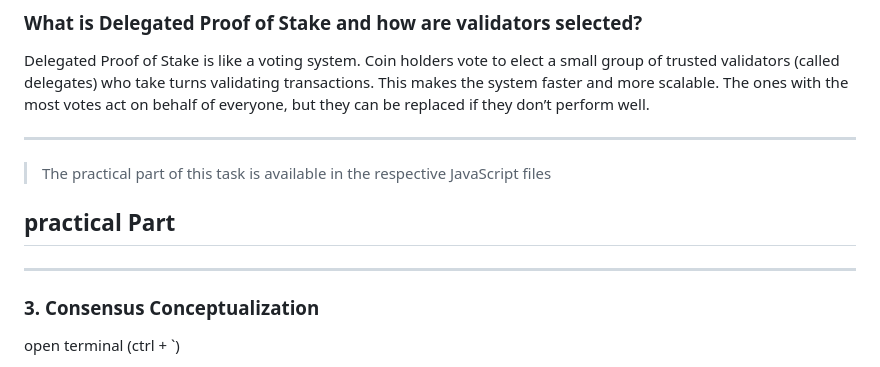
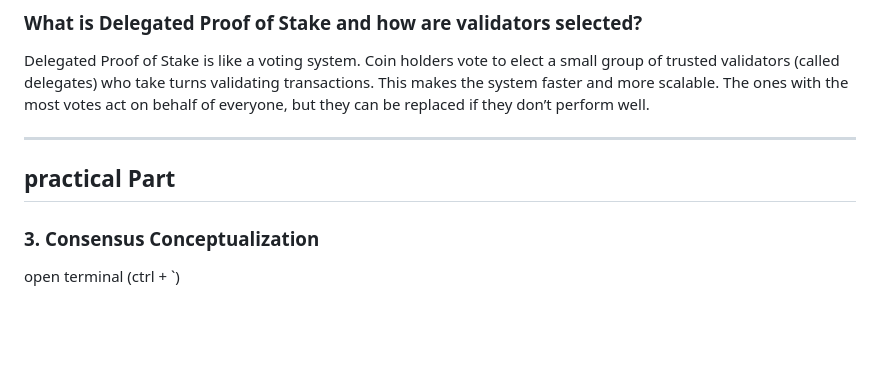
Before and after one commit to Nishi701/Blockchain-mini-task-1, a Markdown page: README.md, the part around the change. GitHub-like rendering; blank space fills up the shorter version.

```diff
--- a/README.md
+++ b/README.md
@@ -80,11 +80,8 @@ In Proof of Stake, there’s no need to solve puzzles. Instead, validators are c
 Delegated Proof of Stake is like a voting system. Coin holders vote to elect a small group of trusted validators (called delegates) who take turns validating transactions. This makes the system faster and more scalable. The ones with the most votes act on behalf of everyone, but they can be replaced if they don’t perform well.
 
 ---
->  The practical part of this task is available in the respective JavaScript files
 
 ## practical Part
-
----
 
 ### 3. Consensus Conceptualization
 open terminal (ctrl + `)
```
